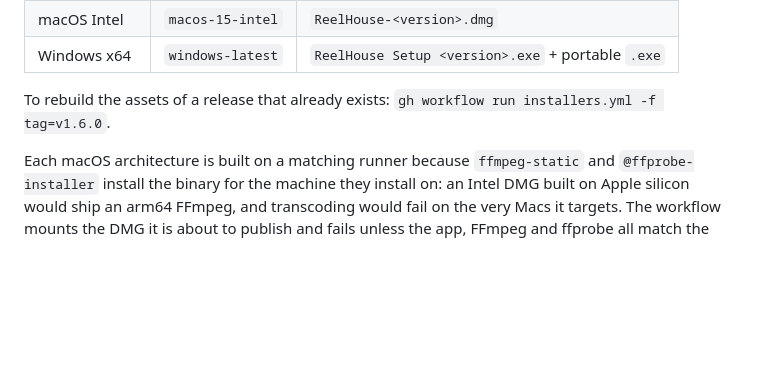
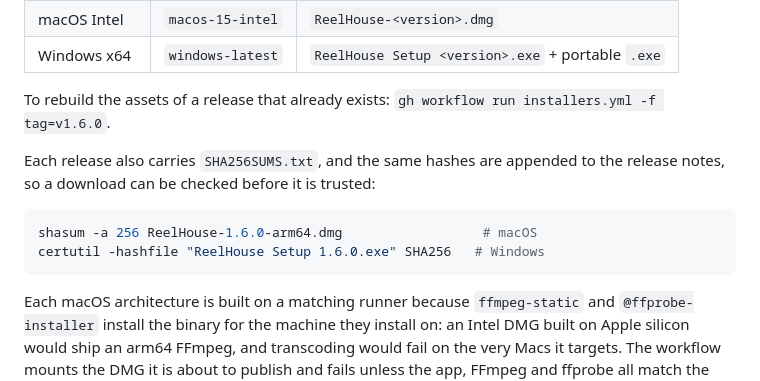
Before and after one commit to Zebradina/ReelHouse, a Markdown page: README.md, the part around the change. Drawn GitHub-style; blank space fills up the shorter version.

Commit message:
Document the published checksums
Releases now carry SHA256SUMS.txt and a matching block in the notes; spell
out how to verify a download on each platform.

🤖 Generated with Codebuff
Co-Authored-By: Codebuff <noreply@codebuff.com>

````diff
--- a/README.md
+++ b/README.md
@@ -103,6 +103,13 @@ Pushing a `v*` tag builds every installer on GitHub Actions and attaches it to t
 | Windows x64 | `windows-latest` | `ReelHouse Setup <version>.exe` + portable `.exe` |
 
 To rebuild the assets of a release that already exists: `gh workflow run installers.yml -f tag=v1.6.0`.
+
+Each release also carries `SHA256SUMS.txt`, and the same hashes are appended to the release notes, so a download can be checked before it is trusted:
+
+```bash
+shasum -a 256 ReelHouse-1.6.0-arm64.dmg                  # macOS
+certutil -hashfile "ReelHouse Setup 1.6.0.exe" SHA256   # Windows
+```
 
 Each macOS architecture is built on a matching runner because `ffmpeg-static` and `@ffprobe-installer` install the binary for the machine they install on: an Intel DMG built on Apple silicon would ship an arm64 FFmpeg, and transcoding would fail on the very Macs it targets. The workflow mounts the DMG it is about to publish and fails unless the app, FFmpeg and ffprobe all match the runner's architecture.
 
````
